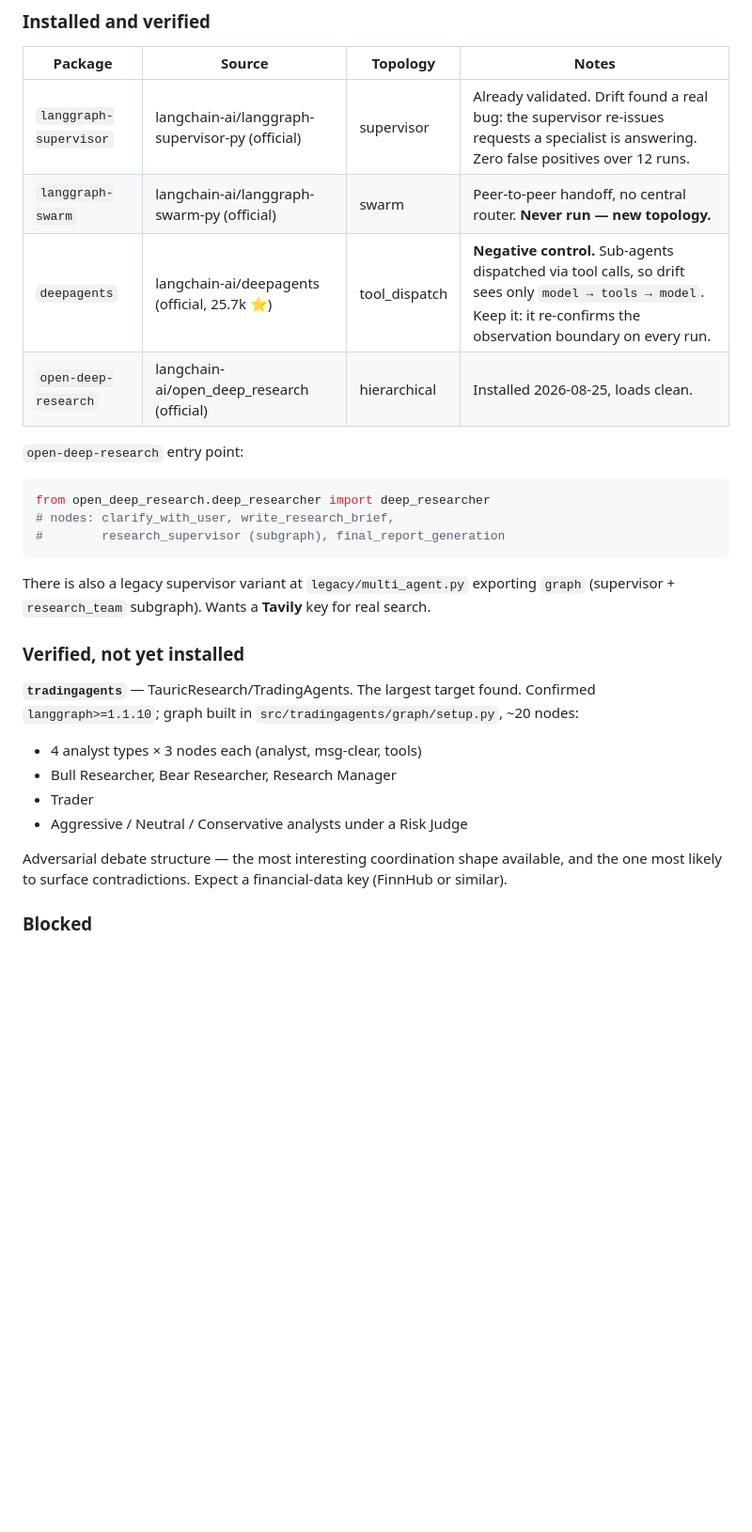
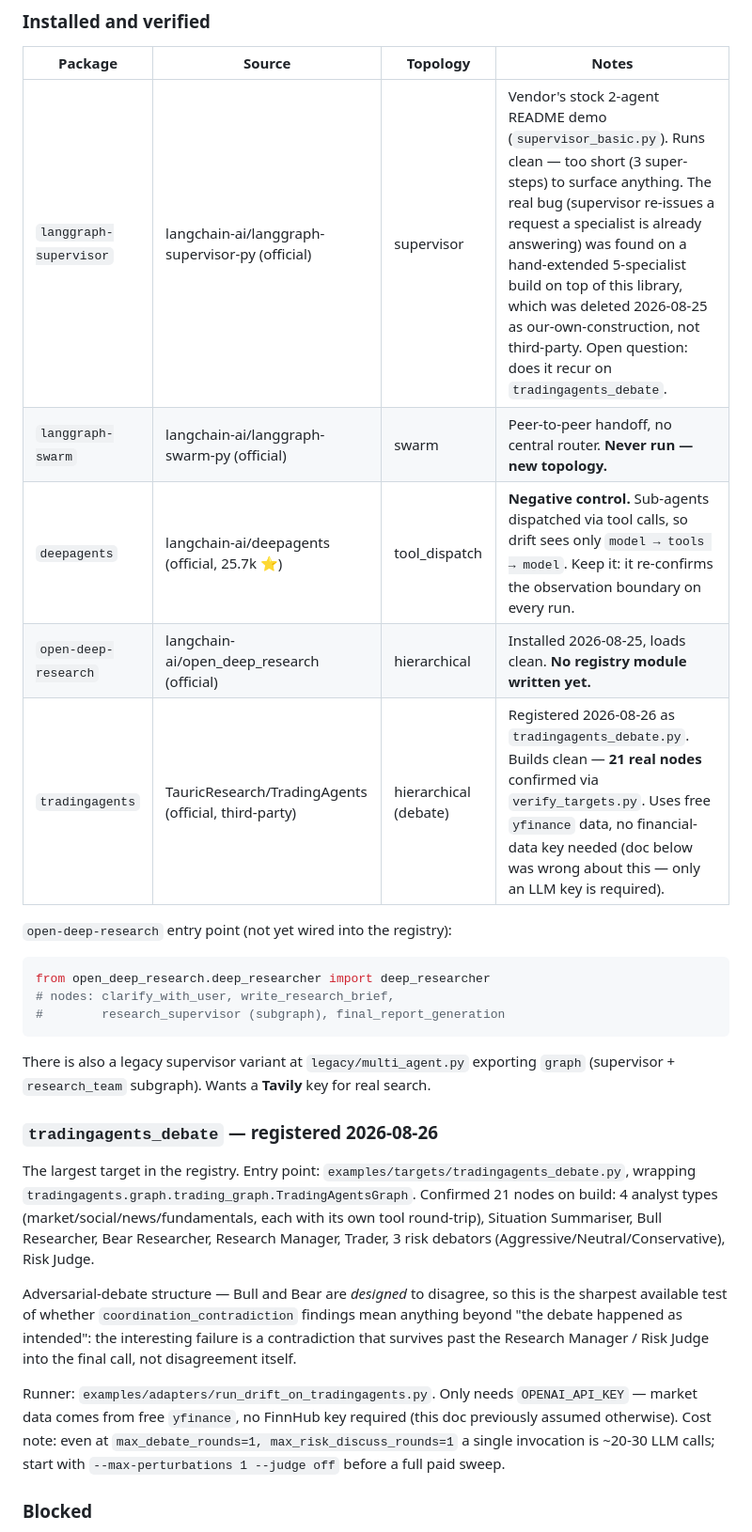
Before and after one commit to SohamAg/drift, a Markdown page: docs/targets_setup.md, the part around the change. Shown at 94% size. GitHub-like rendering; blank space fills up the shorter version.

Commit message:
docs: update targets_setup.md for tradingagents_debate registration
Moves tradingagents from "verified, not yet installed" to registered,
records the real node count (21) and entry points from the actual
build, and corrects the financial-data-key assumption — it only needs
OPENAI_API_KEY, market data comes from free yfinance.

````diff
--- a/docs/targets_setup.md
+++ b/docs/targets_setup.md
@@ -76,12 +76,13 @@ python examples\targets\verify_targets.py
 
 | Package | Source | Topology | Notes |
 |---|---|---|---|
-| `langgraph-supervisor` | langchain-ai/langgraph-supervisor-py (official) | supervisor | Already validated. Drift found a real bug: the supervisor re-issues requests a specialist is answering. Zero false positives over 12 runs. |
+| `langgraph-supervisor` | langchain-ai/langgraph-supervisor-py (official) | supervisor | Vendor's stock 2-agent README demo (`supervisor_basic.py`). Runs clean — too short (3 super-steps) to surface anything. The real bug (supervisor re-issues a request a specialist is already answering) was found on a hand-extended 5-specialist build on top of this library, which was deleted 2026-08-25 as our-own-construction, not third-party. Open question: does it recur on `tradingagents_debate`. |
 | `langgraph-swarm` | langchain-ai/langgraph-swarm-py (official) | swarm | Peer-to-peer handoff, no central router. **Never run — new topology.** |
 | `deepagents` | langchain-ai/deepagents (official, 25.7k ⭐) | tool_dispatch | **Negative control.** Sub-agents dispatched via tool calls, so drift sees only `model → tools → model`. Keep it: it re-confirms the observation boundary on every run. |
-| `open-deep-research` | langchain-ai/open_deep_research (official) | hierarchical | Installed 2026-08-25, loads clean. |
+| `open-deep-research` | langchain-ai/open_deep_research (official) | hierarchical | Installed 2026-08-25, loads clean. **No registry module written yet.** |
+| `tradingagents` | TauricResearch/TradingAgents (official, third-party) | hierarchical (debate) | Registered 2026-08-26 as `tradingagents_debate.py`. Builds clean — **21 real nodes** confirmed via `verify_targets.py`. Uses free `yfinance` data, no financial-data key needed (doc below was wrong about this — only an LLM key is required). |
 
-`open-deep-research` entry point:
+`open-deep-research` entry point (not yet wired into the registry):
 ```python
 from open_deep_research.deep_researcher import deep_researcher
 # nodes: clarify_with_user, write_research_brief,
@@ -91,20 +92,28 @@ There is also a legacy supervisor variant at `legacy/multi_agent.py`
 exporting `graph` (supervisor + `research_team` subgraph).
 Wants a **Tavily** key for real search.
 
-### Verified, not yet installed
+### `tradingagents_debate` — registered 2026-08-26
 
-**`tradingagents`** — TauricResearch/TradingAgents. The largest target found.
-Confirmed `langgraph>=1.1.10`; graph built in
-`src/tradingagents/graph/setup.py`, ~20 nodes:
+The largest target in the registry. Entry point:
+`examples/targets/tradingagents_debate.py`, wrapping
+`tradingagents.graph.trading_graph.TradingAgentsGraph`. Confirmed 21 nodes on
+build: 4 analyst types (market/social/news/fundamentals, each with its own
+tool round-trip), Situation Summariser, Bull Researcher, Bear Researcher,
+Research Manager, Trader, 3 risk debators (Aggressive/Neutral/Conservative),
+Risk Judge.
 
-- 4 analyst types × 3 nodes each (analyst, msg-clear, tools)
-- Bull Researcher, Bear Researcher, Research Manager
-- Trader
-- Aggressive / Neutral / Conservative analysts under a Risk Judge
+Adversarial-debate structure — Bull and Bear are *designed* to disagree, so
+this is the sharpest available test of whether `coordination_contradiction`
+findings mean anything beyond "the debate happened as intended": the
+interesting failure is a contradiction that survives past the Research
+Manager / Risk Judge into the final call, not disagreement itself.
 
-Adversarial debate structure — the most interesting coordination shape
-available, and the one most likely to surface contradictions. Expect a
-financial-data key (FinnHub or similar).
+Runner: `examples/adapters/run_drift_on_tradingagents.py`. Only needs
+`OPENAI_API_KEY` — market data comes from free `yfinance`, no FinnHub key
+required (this doc previously assumed otherwise). Cost note: even at
+`max_debate_rounds=1, max_risk_discuss_rounds=1` a single invocation is
+~20-30 LLM calls; start with `--max-perturbations 1 --judge off` before a
+full paid sweep.
 
 ### Blocked
 
````
